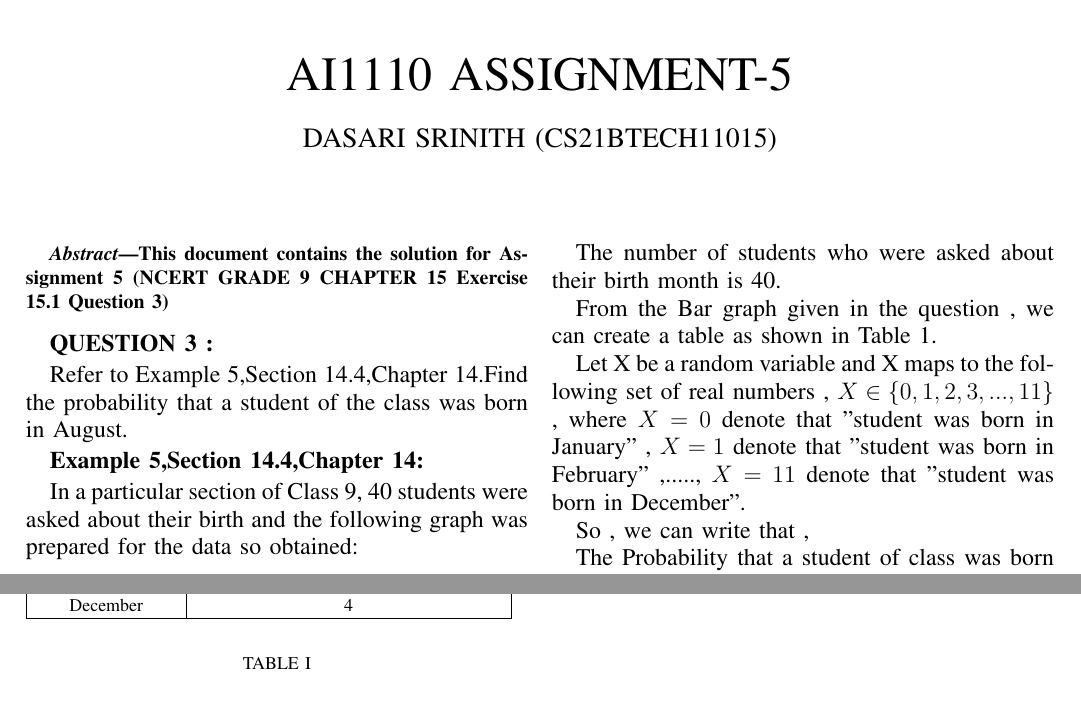
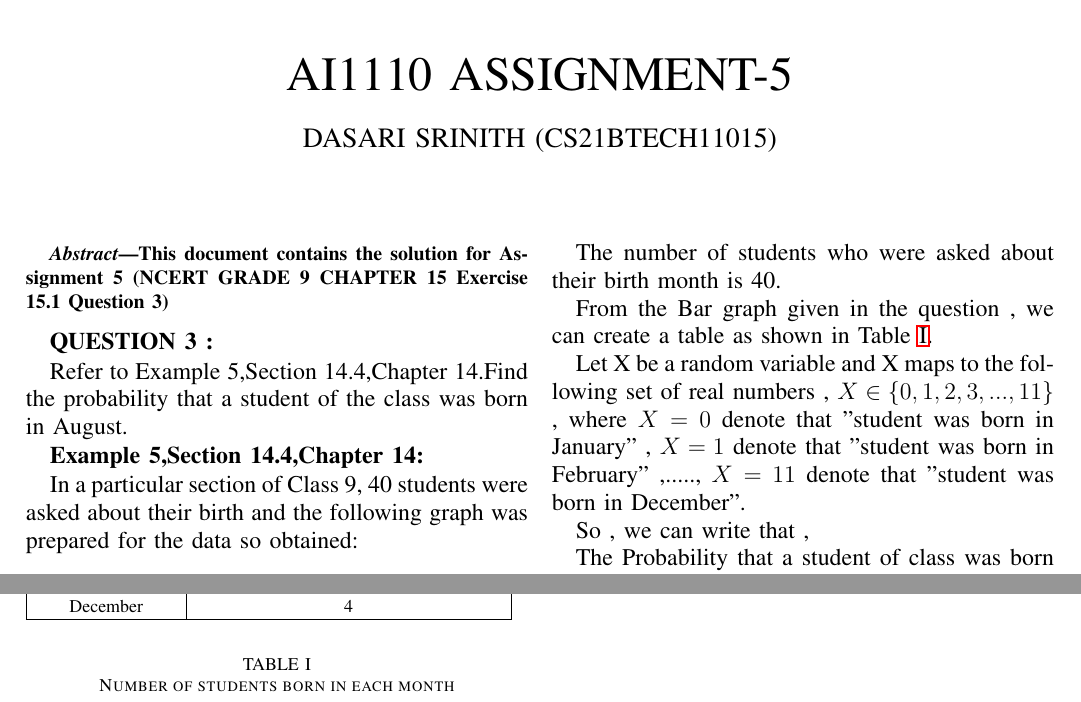
Before and after one commit to Srinith04/AI1110_Assignments, a LaTeX problem sheet (Assignment-5/LaTex_Documents/main.tex): two parts of the page, joined at a grey line, cut so that both start at the same text. Compiled offline with pdfLaTeX.

Commit message:
Update main.tex

```diff
--- a/Assignment-5/LaTex_Documents/main.tex
+++ b/Assignment-5/LaTex_Documents/main.tex
@@ -264,13 +264,13 @@ In a particular section of Class 9, 40 students were asked about their birth and
 
 \begin{table}[ht!]
     \input{Tables/TABLE1.tex}
-    \caption{}
-	\label{table:Table 1}
+    \caption{Number of students born in each month}
+    \label{Table 1}
 \end{table}
 
 The number of students who were asked about their birth month is 40.
 
-From the Bar graph given in the question , we can create a table as shown in Table 1.
+From the Bar graph given in the question , we can create a table as shown in Table \ref{Table 1}.
 
 Let X be a random variable and X maps to the following set of real numbers , $X \in \cbrak {0,1,2,3,...,11}$ , where $X = 0$ denote that "student was born in January" , $X=1$ denote that "student was born in February" ,....., $X=11$ denote that "student was born in December".
 
```
